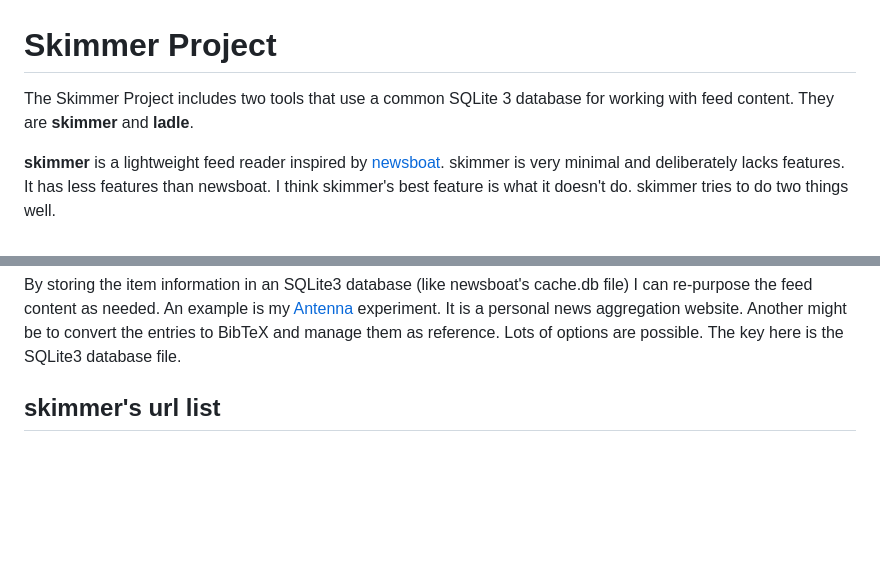
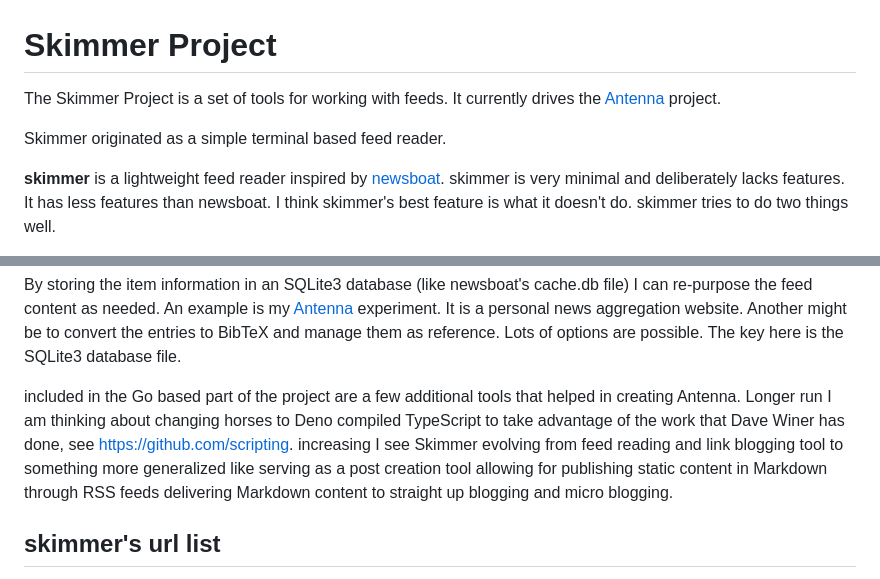
Before and after one commit to rsdoiel/skimmer, a Markdown page: README.md, 2 parts joined by grey strips. Rendered like a GitHub page; blank space fills up the shorter version.

```diff
--- a/README.md
+++ b/README.md
@@ -1,8 +1,9 @@
 
 # Skimmer Project
 
-The Skimmer Project includes two tools that use a common SQLite 3 database for working with feed content.
-They are **skimmer** and **ladle**.
+The Skimmer Project is a set of tools for working with feeds. It currently drives the [Antenna](https://rsdoiel.github.io/antenna) project.
+
+Skimmer originated as a simple terminal based feed reader.
 
 **skimmer** is a lightweight feed reader inspired by [newsboat](https://newsboat.org). skimmer is very minimal and deliberately lacks features. It has less features than newsboat. I think skimmer's best feature is what it doesn't do. skimmer tries to do two things well.
 
@@ -19,6 +20,8 @@ If you invoke Skimmer's "interactive" mode your choices are still very limited.
 - press "q" and quit interactive mode.
 
 By storing the item information in an SQLite3 database (like newsboat's cache.db file) I can re-purpose the feed content as needed. An example is my [Antenna](https://rsdoiel.github.io/antenna) experiment. It is a personal news aggregation website. Another might be to convert the entries to BibTeX and manage them as reference. Lots of options are possible. The key here is the SQLite3 database file.
+
+included in the Go based part of the project are a few additional tools that helped in creating Antenna. Longer run I am thinking about changing horses to Deno compiled TypeScript to take advantage of the work that Dave Winer has done, see <https://github.com/scripting>.  increasing I see Skimmer evolving from feed reading and link blogging tool to something more generalized like serving as a post creation tool allowing for publishing static content in Markdown through RSS feeds delivering Markdown content to straight up blogging and micro blogging.
 
 ## skimmer's url list
 
```
